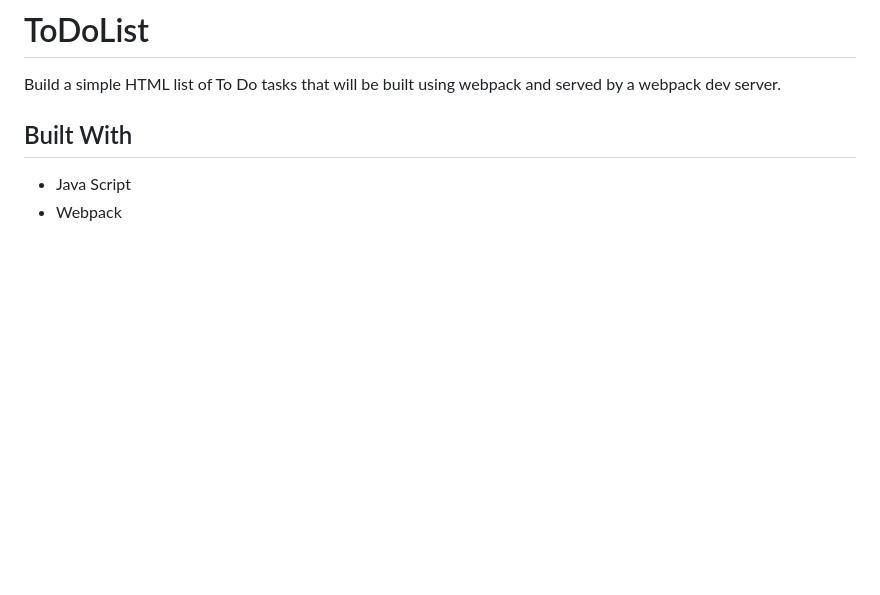
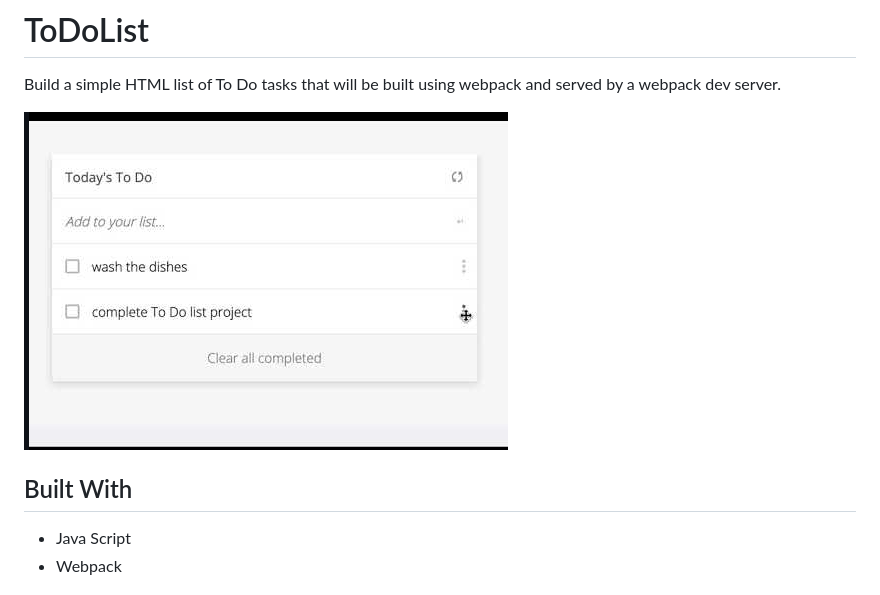
Before and after one commit to marilirulita/ToDoList, a Markdown page: README.md, the part around the change. Drawn GitHub-style; pictures changed too: to-do-list-screenshot.png (added); blank space fills up the shorter version.

Commit message:
Add screnshoot in readme file

```diff
--- a/README.md
+++ b/README.md
@@ -2,6 +2,8 @@
 
 # ToDoList
 Build a simple HTML list of To Do tasks that will be built using webpack and served by a webpack dev server.
+
+![](to-do-list-screenshot.png)
 
 ## Built With
 
```
